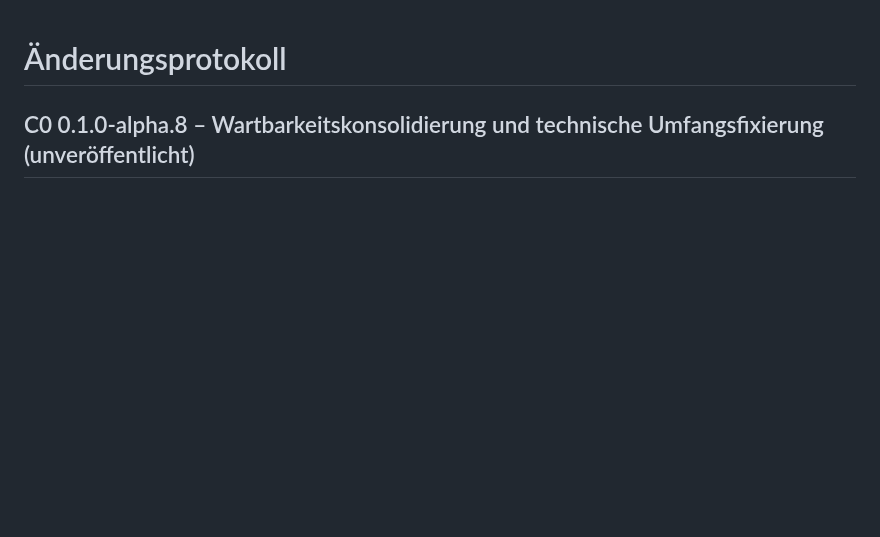
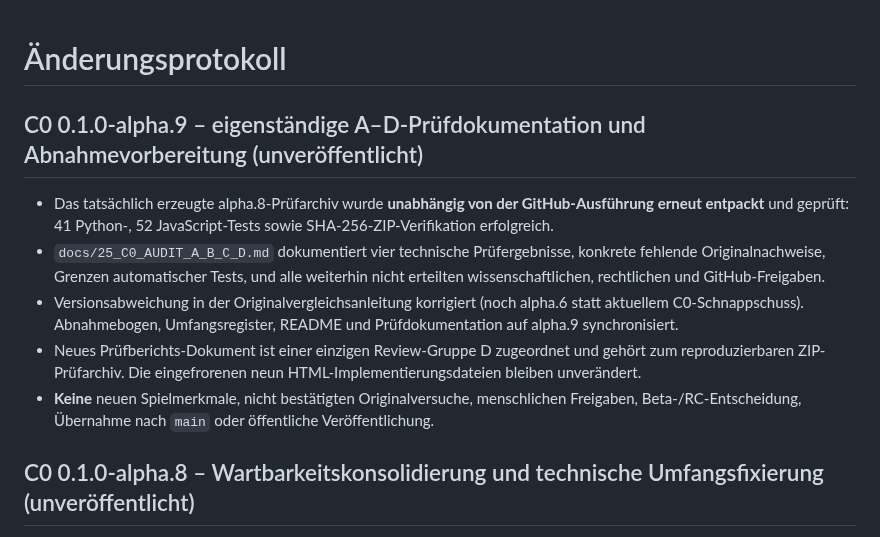
Before and after one commit to provoware/PROJEKT_Oli_Imperium, a Markdown page: CHANGELOG.md, the part around the change. Rendered like a GitHub page; blank space fills up the shorter version.

Commit message:
docs(C0): align alpha.9 A-D review record and explicit outstanding approvals

```diff
--- a/CHANGELOG.md
+++ b/CHANGELOG.md
@@ -1,4 +1,12 @@
 # Änderungsprotokoll
+
+## C0 0.1.0-alpha.9 – eigenständige A–D-Prüfdokumentation und Abnahmevorbereitung (unveröffentlicht)
+
+- Das tatsächlich erzeugte alpha.8-Prüfarchiv wurde **unabhängig von der GitHub-Ausführung erneut entpackt** und geprüft: 41 Python-, 52 JavaScript-Tests sowie SHA-256-ZIP-Verifikation erfolgreich.
+- `docs/25_C0_AUDIT_A_B_C_D.md` dokumentiert vier technische Prüfergebnisse, konkrete fehlende Originalnachweise, Grenzen automatischer Tests, und alle weiterhin nicht erteilten wissenschaftlichen, rechtlichen und GitHub-Freigaben.
+- Versionsabweichung in der Originalvergleichsanleitung korrigiert (noch alpha.6 statt aktuellem C0-Schnappschuss). Abnahmebogen, Umfangsregister, README und Prüfdokumentation auf alpha.9 synchronisiert.
+- Neues Prüfberichts-Dokument ist einer einzigen Review-Gruppe D zugeordnet und gehört zum reproduzierbaren ZIP-Prüfarchiv. Die eingefrorenen neun HTML-Implementierungsdateien bleiben unverändert.
+- **Keine** neuen Spielmerkmale, nicht bestätigten Originalversuche, menschlichen Freigaben, Beta-/RC-Entscheidung, Übernahme nach `main` oder öffentliche Veröffentlichung.
 
 ## C0 0.1.0-alpha.8 – Wartbarkeitskonsolidierung und technische Umfangsfixierung (unveröffentlicht)
 
```
